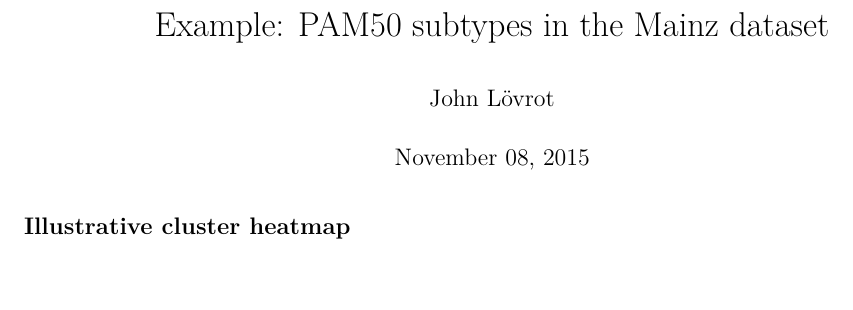
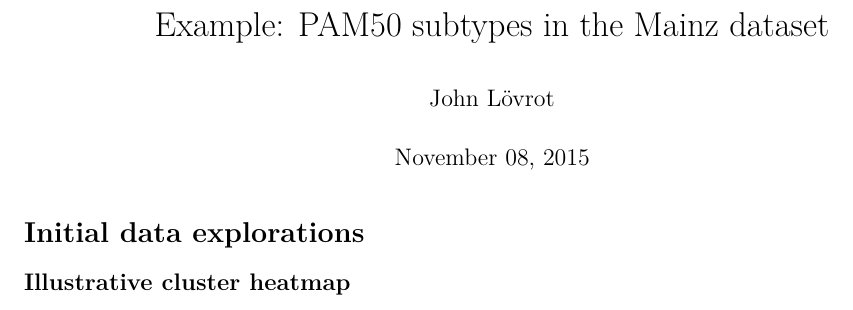
Before and after one commit to lovrot/misc-examples-pam50, an R Markdown document (reports/example-pam50-in-mainz.Rmd): part of page 1 of 5, cut so that both start at the same text, the shorter picture padded with empty space. Rendered offline with R 4.5, knitr and Pandoc, then LaTeX, with nearby package versions; the code chunks are not run, so their results and figures are left out; drawn as R Markdown's standard PDF in place of the format the file asks for.

Commit message:
Add section title

````diff
--- a/reports/example-pam50-in-mainz.Rmd
+++ b/reports/example-pam50-in-mainz.Rmd
@@ -35,6 +35,9 @@ mainz$trigrp <- with(pData(mainz), factor(
     ifelse(subtypecd == "H2", "H2", NA))),
     levels=c("ER+/not H2", "H2", "ER-/not H2")))
 ```
+
+Initial data explorations
+=========================
 
 Illustrative cluster heatmap
 ----------------------------
````
